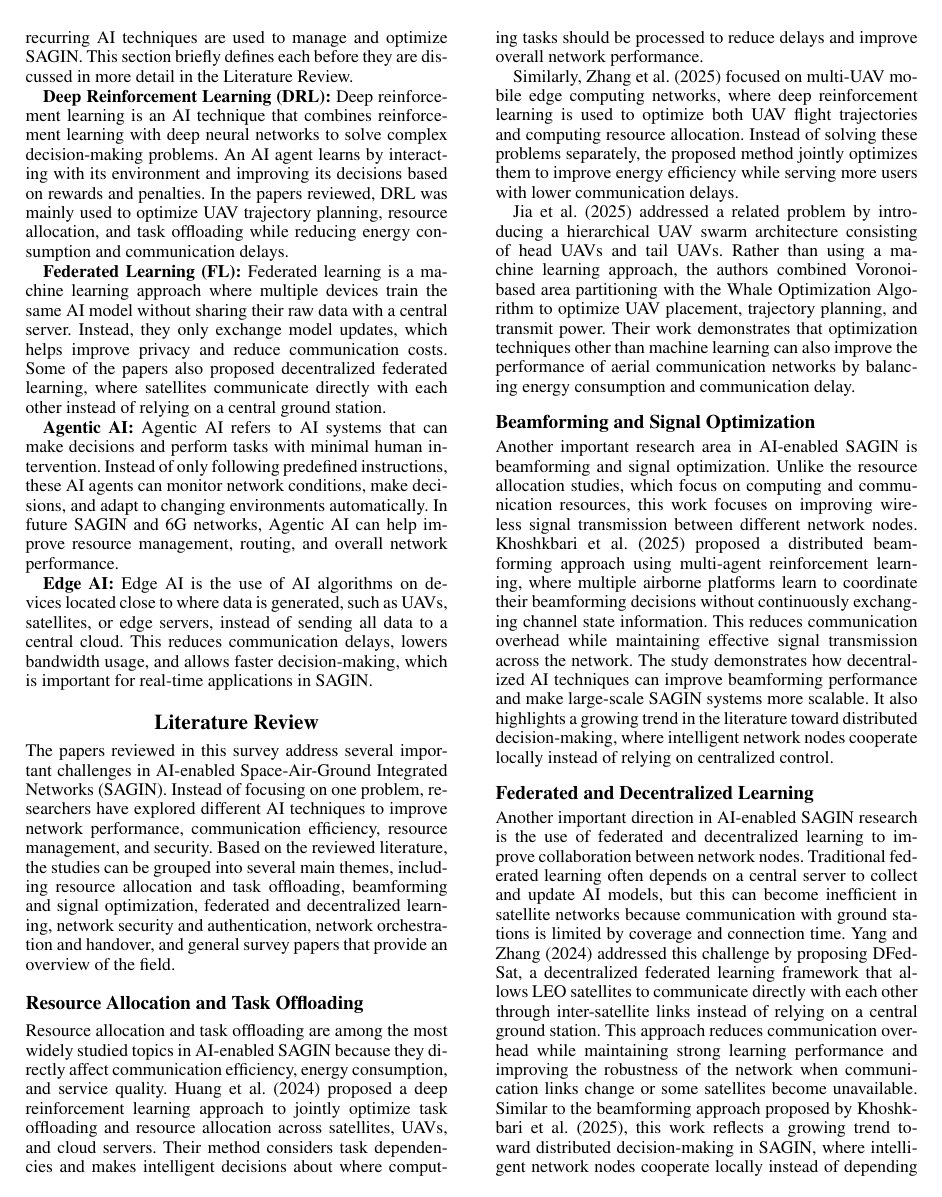
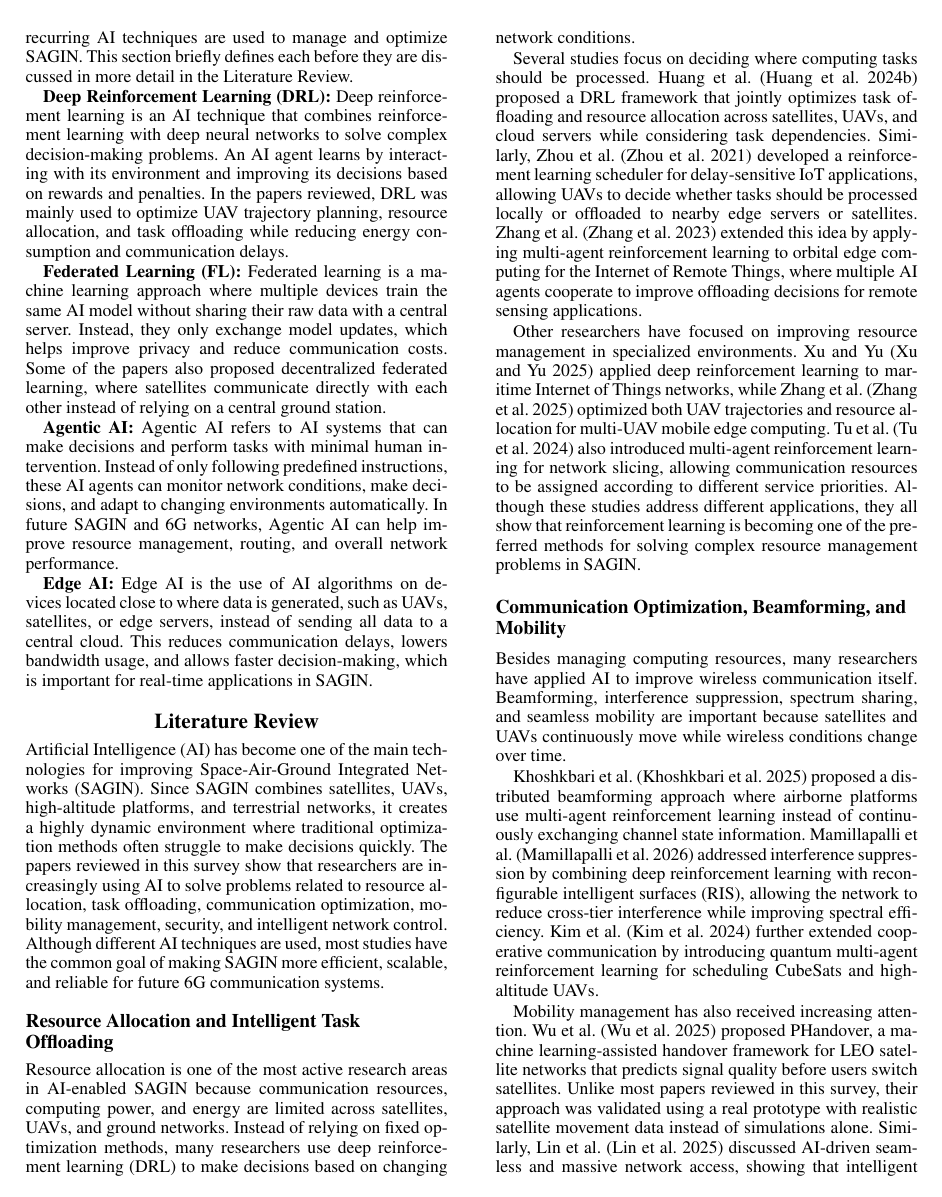
Before and after one commit to DivyanshuRatti/sagin-6g, a LaTeX paper (paper/main.tex): page 2 of 5. Compiled offline with pdfLaTeX.

Commit message:
Restore literature review after merge conflict

```diff
--- a/paper/main.tex
+++ b/paper/main.tex
@@ -79,33 +79,27 @@ Throughout the literature reviewed in this survey, several recurring AI techniqu
 
 %%% -------------------------------------------------------
 %%% SECTION: Literature Review
-%%% AUTHOR : Henry Manjo, Divyanshu Ratti
+%%% AUTHOR : Divyanshu Ratti
 %%% -------------------------------------------------------
 \section{Literature Review}
-The papers reviewed in this survey address several important challenges in AI-enabled Space-Air-Ground Integrated Networks (SAGIN). Instead of focusing on one problem, researchers have explored different AI techniques to improve network performance, communication efficiency, resource management, and security. Based on the reviewed literature, the studies can be grouped into several main themes, including resource allocation and task offloading, beamforming and signal optimization, federated and decentralized learning, network security and authentication, network orchestration and handover, and general survey papers that provide an overview of the field.
 
-\subsection{Resource Allocation and Task Offloading}
-Resource allocation and task offloading are among the most widely studied topics in AI-enabled SAGIN because they directly affect communication efficiency, energy consumption, and service quality. \citet{huang2024joint} proposed a deep reinforcement learning approach to jointly optimize task offloading and resource allocation across satellites, UAVs, and cloud servers. Their method considers task dependencies and makes intelligent decisions about where computing tasks should be processed to reduce delays and improve overall network performance.
+Artificial Intelligence (AI) has become one of the main technologies for improving Space-Air-Ground Integrated Networks (SAGIN). Since SAGIN combines satellites, UAVs, high-altitude platforms, and terrestrial networks, it creates a highly dynamic environment where traditional optimization methods often struggle to make decisions quickly. The papers reviewed in this survey show that researchers are increasingly using AI to solve problems related to resource allocation, task offloading, communication optimization, mobility management, security, and intelligent network control. Although different AI techniques are used, most studies have the common goal of making SAGIN more efficient, scalable, and reliable for future 6G communication systems.
 
-Similarly, \citet{zhang2025energy} focused on multi-UAV mobile edge computing networks, where deep reinforcement learning is used to optimize both UAV flight trajectories and computing resource allocation. Instead of solving these problems separately, the proposed method jointly optimizes them to improve energy efficiency while serving more users with lower communication delays.
+\subsection{Resource Allocation and Intelligent Task Offloading}
 
-\citet{jia2025dynamic} addressed a related problem by introducing a hierarchical UAV swarm architecture consisting of head UAVs and tail UAVs. Rather than using a machine learning approach, the authors combined Voronoi-based area partitioning with the Whale Optimization Algorithm to optimize UAV placement, trajectory planning, and transmit power. Their work demonstrates that optimization techniques other than machine learning can also improve the performance of aerial communication networks by balancing energy consumption and communication delay.
+Resource allocation is one of the most active research areas in AI-enabled SAGIN because communication resources, computing power, and energy are limited across satellites, UAVs, and ground networks. Instead of relying on fixed optimization methods, many researchers use deep reinforcement learning (DRL) to make decisions based on changing network conditions.
 
-\subsection{Beamforming and Signal Optimization}
-Another important research area in AI-enabled SAGIN is beamforming and signal optimization. Unlike the resource allocation studies, which focus on computing and communication resources, this work focuses on improving wireless signal transmission between different network nodes. \citet{khoshkbari2025distributed} proposed a distributed beamforming approach using multi-agent reinforcement learning, where multiple airborne platforms learn to coordinate their beamforming decisions without continuously exchanging channel state information. This reduces communication overhead while maintaining effective signal transmission across the network. The study demonstrates how decentralized AI techniques can improve beamforming performance and make large-scale SAGIN systems more scalable. It also highlights a growing trend in the literature toward distributed decision-making, where intelligent network nodes cooperate locally instead of relying on centralized control.
+Several studies focus on deciding where computing tasks should be processed. Huang et al.~\citep{huang2024joint} proposed a DRL framework that jointly optimizes task offloading and resource allocation across satellites, UAVs, and cloud servers while considering task dependencies. Similarly, Zhou et al.~\citep{Zhou2021IoTTaskScheduling} developed a reinforcement learning scheduler for delay-sensitive IoT applications, allowing UAVs to decide whether tasks should be processed locally or offloaded to nearby edge servers or satellites. Zhang et al.~\citep{zhang2023multiagent} extended this idea by applying multi-agent reinforcement learning to orbital edge computing for the Internet of Remote Things, where multiple AI agents cooperate to improve offloading decisions for remote sensing applications.
 
-\subsection{Federated and Decentralized Learning}
-Another important direction in AI-enabled SAGIN research is the use of federated and decentralized learning to improve collaboration between network nodes. Traditional federated learning often depends on a central server to collect and update AI models, but this can become inefficient in satellite networks because communication with ground stations is limited by coverage and connection time. \citet{yang2024dfedsat} addressed this challenge by proposing DFedSat, a decentralized federated learning framework that allows LEO satellites to communicate directly with each other through inter-satellite links instead of relying on a central ground station. This approach reduces communication overhead while maintaining strong learning performance and improving the robustness of the network when communication links change or some satellites become unavailable. Similar to the beamforming approach proposed by \citet{khoshkbari2025distributed}, this work reflects a growing trend toward distributed decision-making in SAGIN, where intelligent network nodes cooperate locally instead of depending on centralized control. Together, these studies suggest that decentralized AI techniques can improve the scalability, efficiency, and resilience of future SAGIN systems.
+Other researchers have focused on improving resource management in specialized environments. Xu and Yu~\citep{xu2025deep} applied deep reinforcement learning to maritime Internet of Things networks, while Zhang et al.~\citep{zhang2025energy} optimized both UAV trajectories and resource allocation for multi-UAV mobile edge computing. Tu et al.~\citep{tu2024priority} also introduced multi-agent reinforcement learning for network slicing, allowing communication resources to be assigned according to different service priorities. Although these studies address different applications, they all show that reinforcement learning is becoming one of the preferred methods for solving complex resource management problems in SAGIN.
 
-\subsection{Network Security and Authentication}
-Network security and authentication have also become important research topics in AI-enabled SAGIN, although fewer studies focus on these areas compared to resource optimization and communication performance. \citet{chou2024edge} explored the use of Edge AI to improve physical layer security by allowing AI models to run closer to where data is generated, reducing communication delays while helping detect and mitigate potential security threats more quickly. Their work demonstrates how AI can strengthen wireless security without relying entirely on centralized cloud computing.
+\subsection{Communication Optimization, Beamforming, and Mobility}
 
-Similarly, \citet{byang2023atmas} proposed an AI-oriented two-phase multi-factor authentication framework designed specifically for SAGIN. In their approach, satellites and the network control center work together to continuously authenticate users using spatial-temporal features such as service and geographic information instead of relying only on traditional cryptographic authentication. This continuous authentication process makes the network more adaptive to the highly dynamic nature of SAGIN while improving overall security.
+Besides managing computing resources, many researchers have applied AI to improve wireless communication itself. Beamforming, interference suppression, spectrum sharing, and seamless mobility are important because satellites and UAVs continuously move while wireless conditions change over time.
 
-Together, these studies show that AI has applications beyond improving network performance. AI can also enhance authentication, privacy, and physical layer security in integrated communication networks. However, compared with the large number of studies on resource allocation, trajectory optimization, and communication efficiency, relatively fewer papers focus primarily on AI-driven security. This suggests that security remains an important research gap and an area where future AI-enabled SAGIN research could receive greater attention.
+Khoshkbari et al.~\citep{khoshkbari2025distributed} proposed a distributed beamforming approach where airborne platforms use multi-agent reinforcement learning instead of continuously exchanging channel state information. Mamillapalli et al.~\citep{mamillapalli2026deep} addressed interference suppression by combining deep reinforcement learning with reconfigurable intelligent surfaces (RIS), allowing the network to reduce cross-tier interference while improving spectral efficiency. Kim et al.~\citep{kim2024quantum} further extended cooperative communication by introducing quantum multi-agent reinforcement learning for scheduling CubeSats and high-altitude UAVs.
 
-\subsection{Network Orchestration and Handover}
-As SAGIN becomes more dynamic, researchers are also focusing on improving network orchestration and handover management. \citet{dev2025advanced} proposed an Agentic AI framework that uses intelligent AI agents to monitor network conditions, make autonomous decisions, and coordinate network resources with minimal human intervention. Instead of relying on fixed management rules, the proposed framework allows the network to adapt automatically to changing traffic demands and communication conditions, making it more flexible for future 6G environments.
+Mobility management has also received increasing attention. Wu et al.~\citep{wu2025phandover} proposed PHandover, a machine learning-assisted handover framework for LEO satellite networks that predicts signal quality before users switch satellites. Unlike most papers reviewed in this survey, their approach was validated using a real prototype with realistic satellite movement data instead of simulations alone. Similarly, Lin et al.~\citep{lin2025ai} discussed AI-driven seamless and massive network access, showing that intelligent mobility management will become increasingly important as the number of connected users continues to grow.
 
-\citet{wu2025phandover} addressed another important challenge by improving handover performance in LEO satellite networks. Because LEO satellites move quickly, user devices must frequently switch from one satellite to another, which can introduce communication delays. The authors proposed PHandover, a machine learning-assisted handover framework that predicts signal strength in advance and performs uplink and downlink handovers in parallel. Unlike many of the other studies reviewed in this survey, this work was evaluated using a real prototype with open-source 5G software and real satellite movement data, demonstrating significant improvements in handover latency. Together, these studies show that AI can improve not only resource management but also the overall coordination and reliability of highly dynamic SAGIN environments.
+\subsection{Federated Learning and Decentralized AI}
 
```
Also changed, not shown: paper/main.tex (22 more changed lines).
